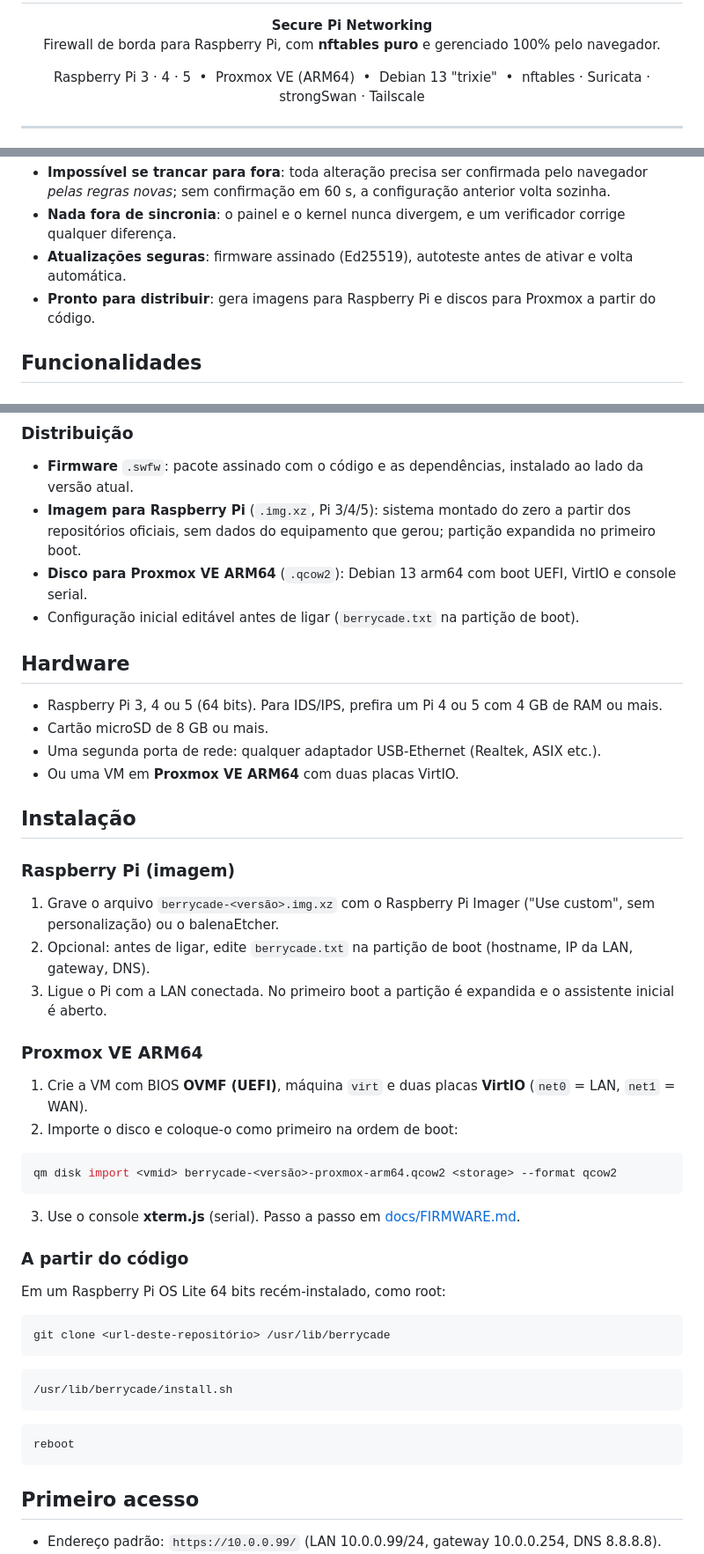
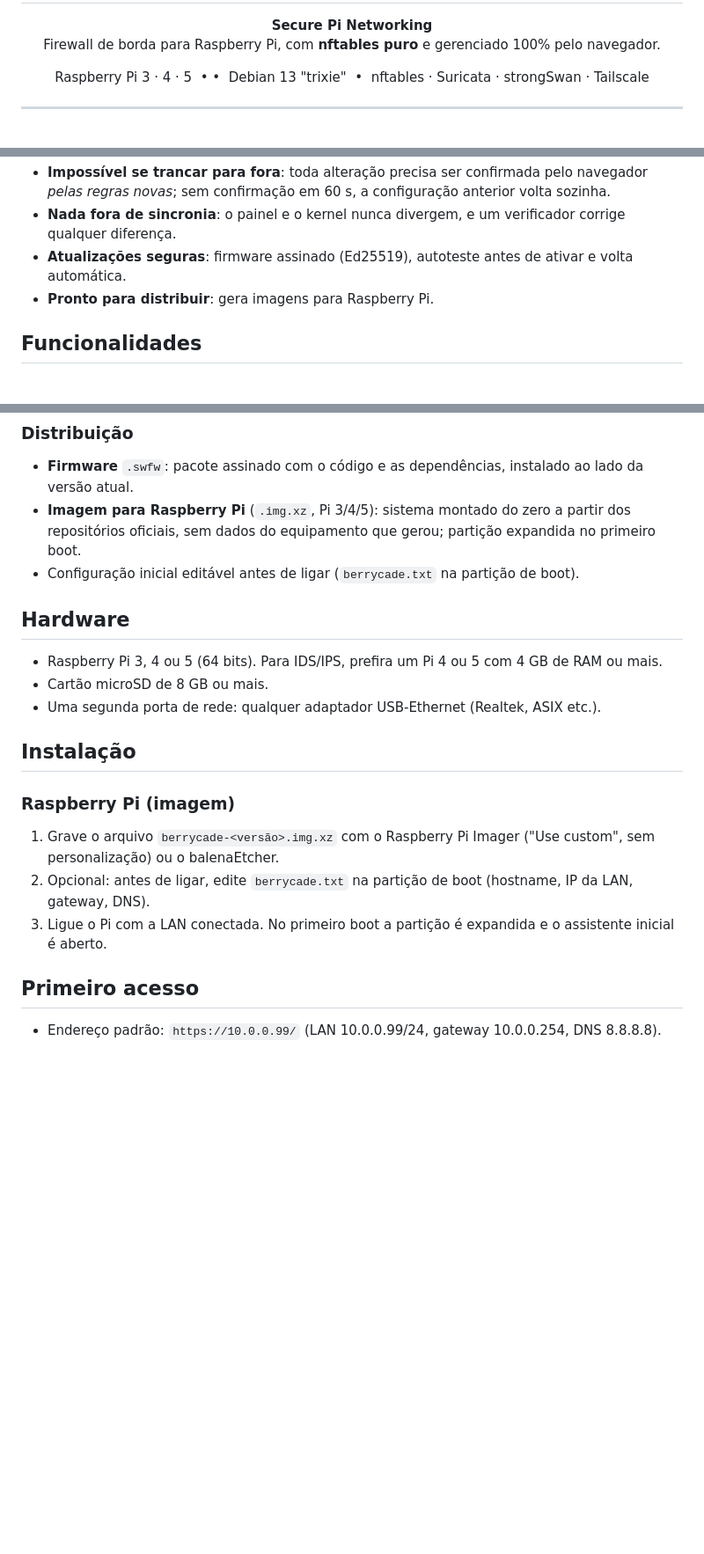
Before and after one commit to maykomeier/berrycade, a Markdown page: README.md, 3 parts joined by grey strips. Shown at 88% size. Drawn GitHub-style; blank space fills up the shorter version.

````diff
--- a/README.md
+++ b/README.md
@@ -9,7 +9,7 @@
 </p>
 
 <p align="center">
-  Raspberry Pi 3 · 4 · 5 &nbsp;•&nbsp; Proxmox VE (ARM64) &nbsp;•&nbsp; Debian 13 "trixie" &nbsp;•&nbsp; nftables · Suricata · strongSwan · Tailscale
+  Raspberry Pi 3 · 4 · 5 &nbsp;•&nbsp;•&nbsp; Debian 13 "trixie" &nbsp;•&nbsp; nftables · Suricata · strongSwan · Tailscale
 </p>
 
 ---
@@ -44,7 +44,7 @@ volta automática se você perder o acesso. Toda revisão fica versionada em git
   sem confirmação em 60 s, a configuração anterior volta sozinha.
 - **Nada fora de sincronia**: o painel e o kernel nunca divergem, e um verificador corrige qualquer diferença.
 - **Atualizações seguras**: firmware assinado (Ed25519), autoteste antes de ativar e volta automática.
-- **Pronto para distribuir**: gera imagens para Raspberry Pi e discos para Proxmox a partir do código.
+- **Pronto para distribuir**: gera imagens para Raspberry Pi.
 
 ## Funcionalidades
 
@@ -162,7 +162,6 @@ volta automática se você perder o acesso. Toda revisão fica versionada em git
 - **Firmware** `.swfw`: pacote assinado com o código e as dependências, instalado ao lado da versão atual.
 - **Imagem para Raspberry Pi** (`.img.xz`, Pi 3/4/5): sistema montado do zero a partir dos repositórios oficiais,
   sem dados do equipamento que gerou; partição expandida no primeiro boot.
-- **Disco para Proxmox VE ARM64** (`.qcow2`): Debian 13 arm64 com boot UEFI, VirtIO e console serial.
 - Configuração inicial editável antes de ligar (`berrycade.txt` na partição de boot).
 
 ## Hardware
@@ -170,7 +169,6 @@ volta automática se você perder o acesso. Toda revisão fica versionada em git
 - Raspberry Pi 3, 4 ou 5 (64 bits). Para IDS/IPS, prefira um Pi 4 ou 5 com 4 GB de RAM ou mais.
 - Cartão microSD de 8 GB ou mais.
 - Uma segunda porta de rede: qualquer adaptador USB-Ethernet (Realtek, ASIX etc.).
-- Ou uma VM em **Proxmox VE ARM64** com duas placas VirtIO.
 
 ## Instalação
 
@@ -180,33 +178,6 @@ volta automática se você perder o acesso. Toda revisão fica versionada em git
    balenaEtcher.
 2. Opcional: antes de ligar, edite `berrycade.txt` na partição de boot (hostname, IP da LAN, gateway, DNS).
 3. Ligue o Pi com a LAN conectada. No primeiro boot a partição é expandida e o assistente inicial é aberto.
-
-### Proxmox VE ARM64
-
-1. Crie a VM com BIOS **OVMF (UEFI)**, máquina `virt` e duas placas **VirtIO** (`net0` = LAN, `net1` = WAN).
-2. Importe o disco e coloque-o como primeiro na ordem de boot:
-
-```bash
-qm disk import <vmid> berrycade-<versão>-proxmox-arm64.qcow2 <storage> --format qcow2
-```
-
-3. Use o console **xterm.js** (serial). Passo a passo em [docs/FIRMWARE.md](docs/FIRMWARE.md#imagem-para-proxmox-ve-arm64).
-
-### A partir do código
-
-Em um Raspberry Pi OS Lite 64 bits recém-instalado, como root:
-
-```bash
-git clone <url-deste-repositório> /usr/lib/berrycade
-```
-
-```bash
-/usr/lib/berrycade/install.sh
-```
-
-```bash
-reboot
-```
 
 ## Primeiro acesso
 
````
